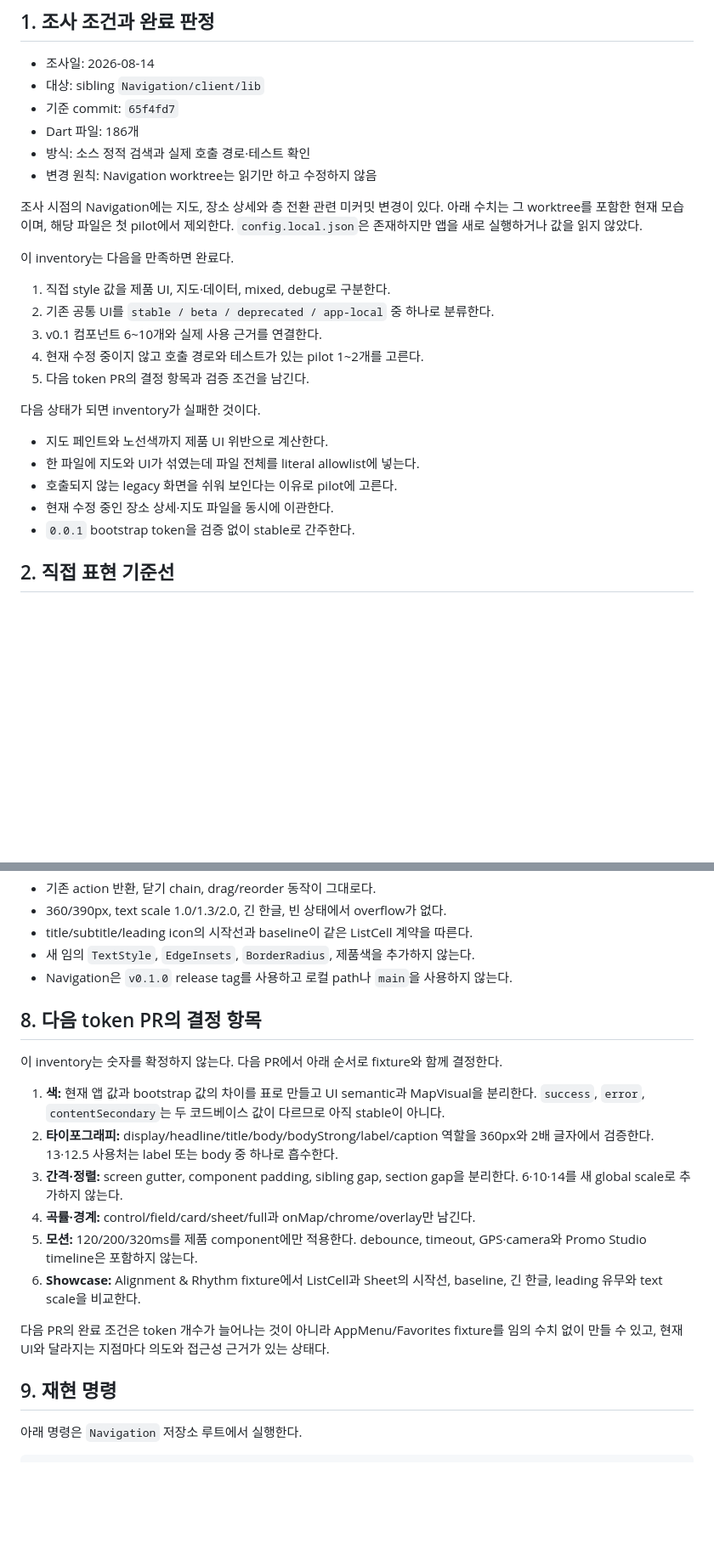
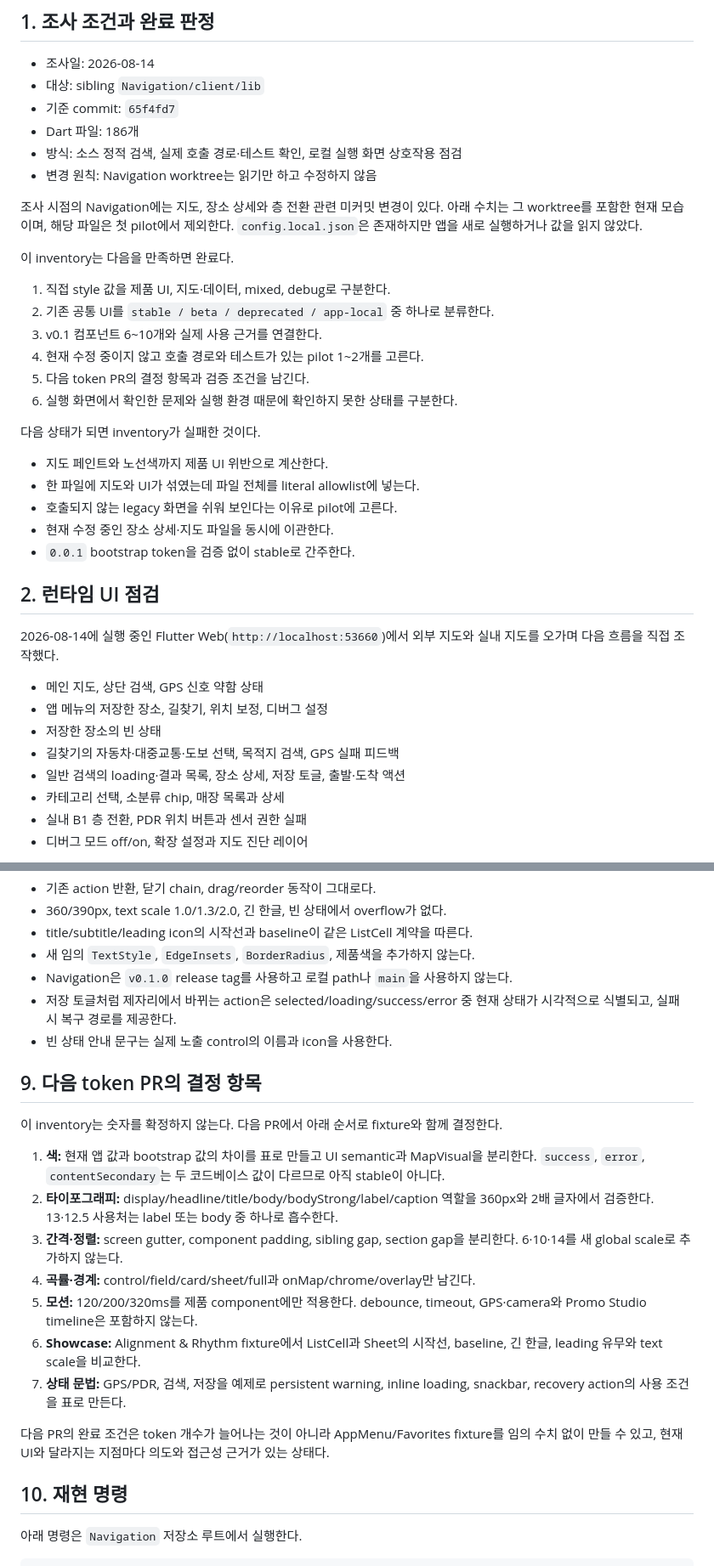
Before and after one commit to Routex-labs/routex-design-system, a Markdown page: docs/inventory/navigation-ui-inventory.md, 2 parts joined by grey strips. Shown at 85% size. Rendered like a GitHub page; blank space fills up the shorter version.

```diff
--- a/docs/inventory/navigation-ui-inventory.md
+++ b/docs/inventory/navigation-ui-inventory.md
@@ -10,7 +10,7 @@
 - 대상: sibling `Navigation/client/lib`
 - 기준 commit: `65f4fd7`
 - Dart 파일: 186개
-- 방식: 소스 정적 검색과 실제 호출 경로·테스트 확인
+- 방식: 소스 정적 검색, 실제 호출 경로·테스트 확인, 로컬 실행 화면 상호작용 점검
 - 변경 원칙: Navigation worktree는 읽기만 하고 수정하지 않음
 
 조사 시점의 Navigation에는 지도, 장소 상세와 층 전환 관련 미커밋 변경이 있다. 아래 수치는
@@ -24,6 +24,7 @@
 3. v0.1 컴포넌트 6~10개와 실제 사용 근거를 연결한다.
 4. 현재 수정 중이지 않고 호출 경로와 테스트가 있는 pilot 1~2개를 고른다.
 5. 다음 token PR의 결정 항목과 검증 조건을 남긴다.
+6. 실행 화면에서 확인한 문제와 실행 환경 때문에 확인하지 못한 상태를 구분한다.
 
 다음 상태가 되면 inventory가 실패한 것이다.
 
@@ -33,4 +34,17 @@
 - 현재 수정 중인 장소 상세·지도 파일을 동시에 이관한다.
 - `0.0.1` bootstrap token을 검증 없이 stable로 간주한다.
 
-## 2. 직접 표현 기준선
+## 2. 런타임 UI 점검
+
+2026-08-14에 실행 중인 Flutter Web(`http://localhost:53660`)에서 외부 지도와 실내 지도를
+오가며 다음 흐름을 직접 조작했다.
+
+- 메인 지도, 상단 검색, GPS 신호 약함 상태
+- 앱 메뉴의 저장한 장소, 길찾기, 위치 보정, 디버그 설정
+- 저장한 장소의 빈 상태
+- 길찾기의 자동차·대중교통·도보 선택, 목적지 검색, GPS 실패 피드백
+- 일반 검색의 loading·결과 목록, 장소 상세, 저장 토글, 출발·도착 액션
+- 카테고리 선택, 소분류 chip, 매장 목록과 상세
+- 실내 B1 층 전환, PDR 위치 버튼과 센서 권한 실패
+- 디버그 모드 off/on, 확장 설정과 지도 진단 레이어
+
@@ -185,8 +234,11 @@ Navigation에 남긴다.
 - title/subtitle/leading icon의 시작선과 baseline이 같은 ListCell 계약을 따른다.
 - 새 임의 `TextStyle`, `EdgeInsets`, `BorderRadius`, 제품색을 추가하지 않는다.
 - Navigation은 `v0.1.0` release tag를 사용하고 로컬 path나 `main`을 사용하지 않는다.
+- 저장 토글처럼 제자리에서 바뀌는 action은 selected/loading/success/error 중 현재 상태가
+  시각적으로 식별되고, 실패 시 복구 경로를 제공한다.
+- 빈 상태 안내 문구는 실제 노출 control의 이름과 icon을 사용한다.
 
-## 8. 다음 token PR의 결정 항목
+## 9. 다음 token PR의 결정 항목
 
 이 inventory는 숫자를 확정하지 않는다. 다음 PR에서 아래 순서로 fixture와 함께 결정한다.
 
@@ -201,11 +253,13 @@ Navigation에 남긴다.
    Promo Studio timeline은 포함하지 않는다.
 6. **Showcase:** Alignment & Rhythm fixture에서 ListCell과 Sheet의 시작선, baseline, 긴 한글,
    leading 유무와 text scale을 비교한다.
+7. **상태 문법:** GPS/PDR, 검색, 저장을 예제로 persistent warning, inline loading, snackbar,
+   recovery action의 사용 조건을 표로 만든다.
 
 다음 PR의 완료 조건은 token 개수가 늘어나는 것이 아니라 AppMenu/Favorites fixture를 임의
 수치 없이 만들 수 있고, 현재 UI와 달라지는 지점마다 의도와 접근성 근거가 있는 상태다.
 
-## 9. 재현 명령
+## 10. 재현 명령
 
 아래 명령은 `Navigation` 저장소 루트에서 실행한다.
 
```
Also changed, not shown: other parts of docs/inventory/navigation-ui-inventory.md (+40 -5 lines).
